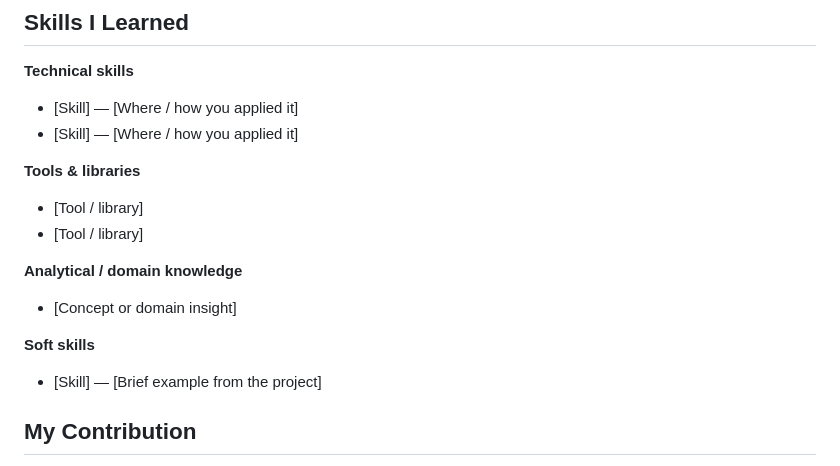
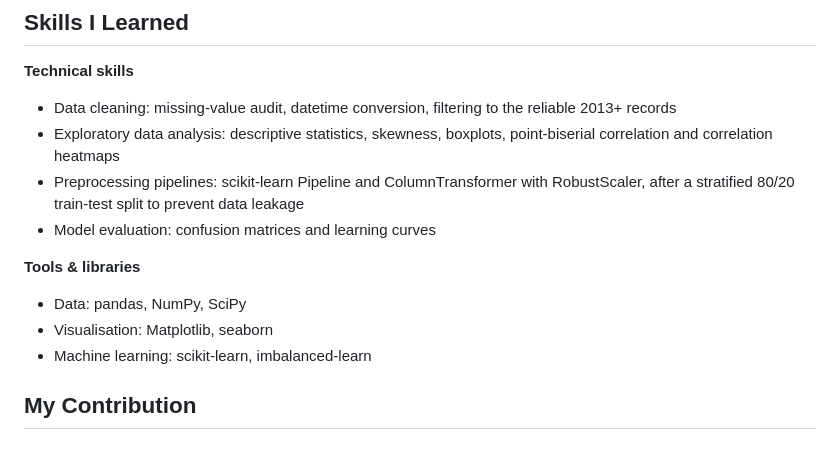
Before and after one commit to loosijie20-png/KRI, a Markdown page: [Python] Tsunami Prediction/README.md, the part around one of its changes. Rendered like a GitHub page.

```diff
--- a/[Python] Tsunami Prediction/README.md
+++ b/[Python] Tsunami Prediction/README.md
@@ -122,17 +52,16 @@ cd [project-folder]
 ## Skills I Learned
 
 **Technical skills**
-- [Skill] — [Where / how you applied it]
-- [Skill] — [Where / how you applied it]
+
+- Data cleaning: missing-value audit, datetime conversion, filtering to the reliable 2013+ records
+- Exploratory data analysis: descriptive statistics, skewness, boxplots, point-biserial correlation and correlation heatmaps
+- Preprocessing pipelines: scikit-learn Pipeline and ColumnTransformer with RobustScaler, after a stratified 80/20 train-test split to prevent data leakage
+- Model evaluation: confusion matrices and learning curves
 
 **Tools & libraries**
-- [Tool / library]
-- [Tool / library]
 
-**Analytical / domain knowledge**
-- [Concept or domain insight]
-
-**Soft skills**
-- [Skill] — [Brief example from the project]
+- Data: pandas, NumPy, SciPy
+- Visualisation: Matplotlib, seaborn
+- Machine learning: scikit-learn, imbalanced-learn
 
 ## My Contribution
```
Also changed, not shown: other parts of [Python] Tsunami Prediction/README.md (+36 -142 lines).
